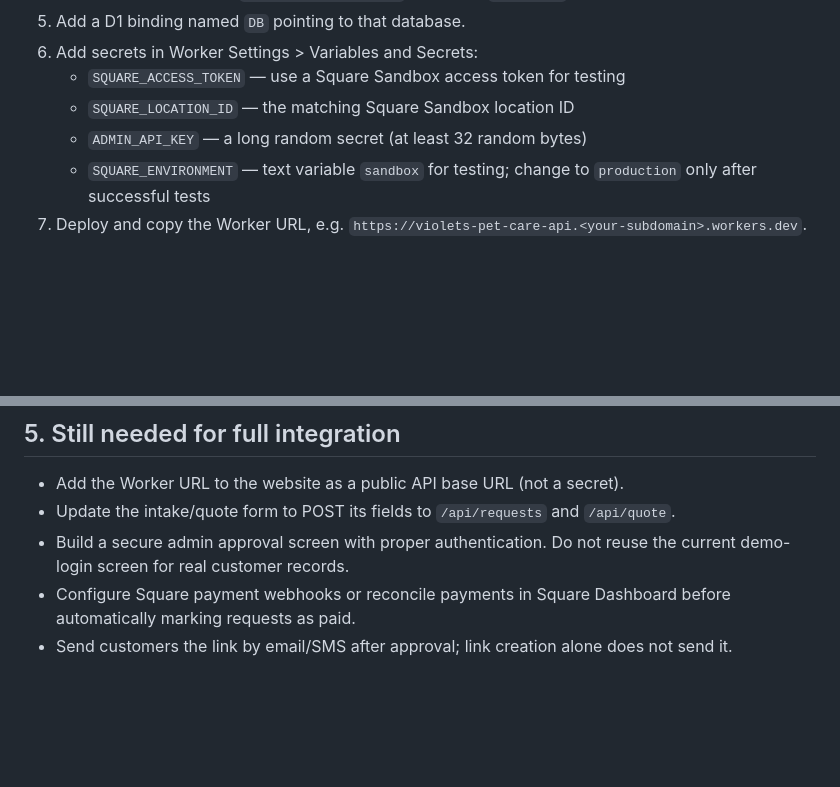
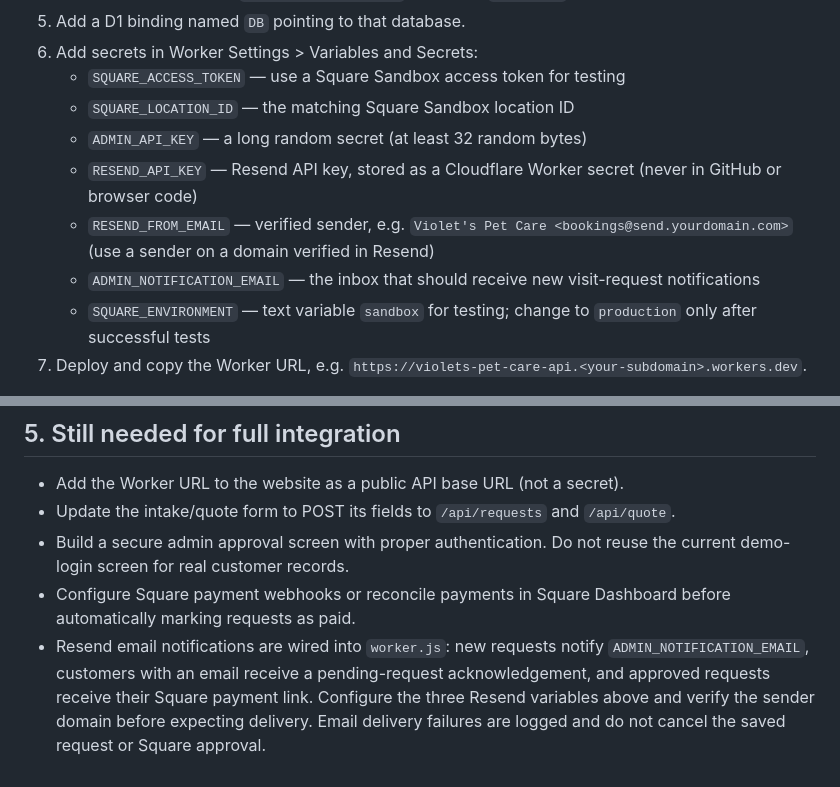
Before and after one commit to Violets-Pet-Care/Violets-Pet-Care-, a Markdown page: backend/README.md, 2 parts joined by grey strips. Drawn GitHub-style; blank space fills up the shorter version.

Commit message:
Document Resend email configuration for Cloudflare Worker

```diff
--- a/backend/README.md
+++ b/backend/README.md
@@ -20,6 +20,9 @@ This backend is separate from GitHub Pages and does not use Netlify. It is desig
    - `SQUARE_ACCESS_TOKEN` — use a Square Sandbox access token for testing
    - `SQUARE_LOCATION_ID` — the matching Square Sandbox location ID
    - `ADMIN_API_KEY` — a long random secret (at least 32 random bytes)
+   - `RESEND_API_KEY` — Resend API key, stored as a Cloudflare Worker secret (never in GitHub or browser code)
+   - `RESEND_FROM_EMAIL` — verified sender, e.g. `Violet's Pet Care <bookings@send.yourdomain.com>` (use a sender on a domain verified in Resend)
+   - `ADMIN_NOTIFICATION_EMAIL` — the inbox that should receive new visit-request notifications
    - `SQUARE_ENVIRONMENT` — text variable `sandbox` for testing; change to `production` only after successful tests
 7. Deploy and copy the Worker URL, e.g. `https://violets-pet-care-api.<your-subdomain>.workers.dev`.
 
@@ -61,4 +64,4 @@ Use Square's Sandbox Developer Dashboard. Test:
 - Update the intake/quote form to POST its fields to `/api/requests` and `/api/quote`.
 - Build a secure admin approval screen with proper authentication. Do not reuse the current demo-login screen for real customer records.
 - Configure Square payment webhooks or reconcile payments in Square Dashboard before automatically marking requests as paid.
-- Send customers the link by email/SMS after approval; link creation alone does not send it.
+- Resend email notifications are wired into `worker.js`: new requests notify `ADMIN_NOTIFICATION_EMAIL`, customers with an email receive a pending-request acknowledgement, and approved requests receive their Square payment link. Configure the three Resend variables above and verify the sender domain before expecting delivery. Email delivery failures are logged and do not cancel the saved request or Square approval.
```
